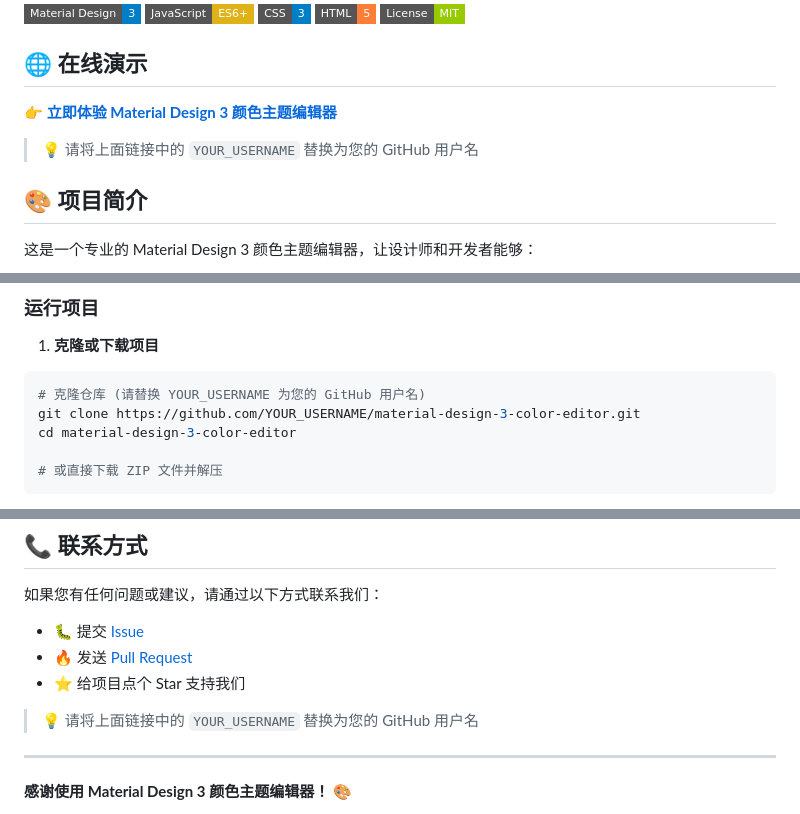
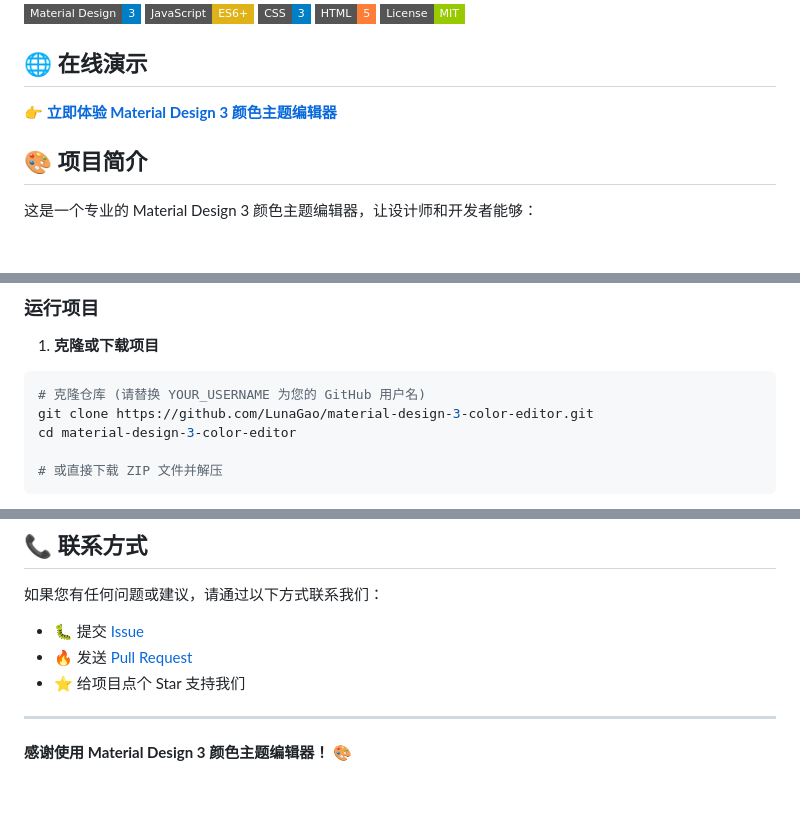
Before and after one commit to LunaGao/material-design-3-color-editor, a Markdown page: README.md, 3 parts joined by grey strips. Drawn GitHub-style; badges without logos; blank space fills up the shorter version.

````diff
--- a/README.md
+++ b/README.md
@@ -10,9 +10,7 @@
 
 ## 🌐 在线演示
 
-**[👉 立即体验 Material Design 3 颜色主题编辑器](https://YOUR_USERNAME.github.io/material-design-3-color-editor/)**
-
-> 💡 请将上面链接中的 `YOUR_USERNAME` 替换为您的 GitHub 用户名
+**[👉 立即体验 Material Design 3 颜色主题编辑器](https://lunagao.github.io/material-design-3-color-editor/)**
 
 ## 🎨 项目简介
 
@@ -63,7 +61,7 @@
 1. **克隆或下载项目**
 ```bash
 # 克隆仓库 (请替换 YOUR_USERNAME 为您的 GitHub 用户名)
-git clone https://github.com/YOUR_USERNAME/material-design-3-color-editor.git
+git clone https://github.com/LunaGao/material-design-3-color-editor.git
 cd material-design-3-color-editor
 
 # 或直接下载 ZIP 文件并解压
@@ -304,6 +302,4 @@ const presets = {
 - ⭐ 给项目点个 Star 支持我们
-
-> 💡 请将上面链接中的 `YOUR_USERNAME` 替换为您的 GitHub 用户名
 
 ---
 
````
Also changed, not shown: other parts of README.md (+2 -2 lines).
